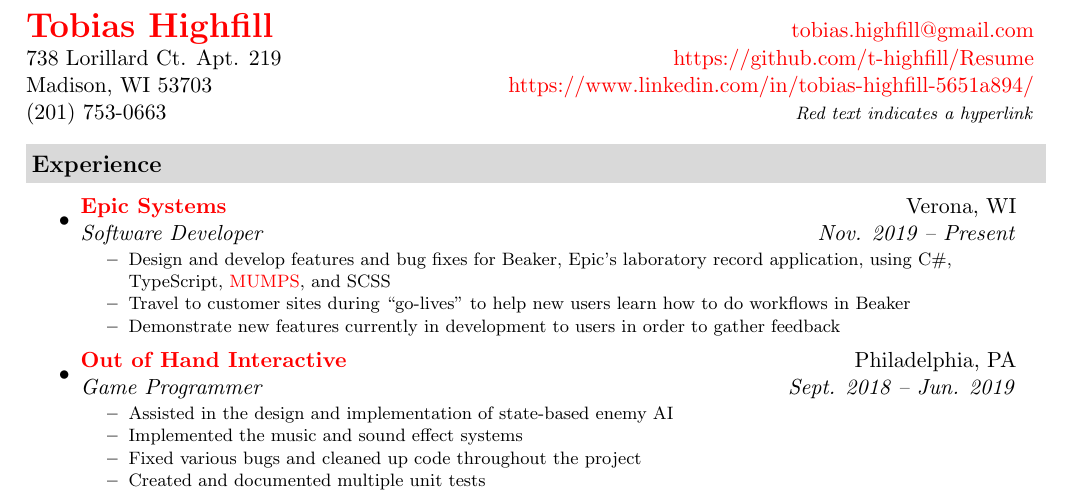
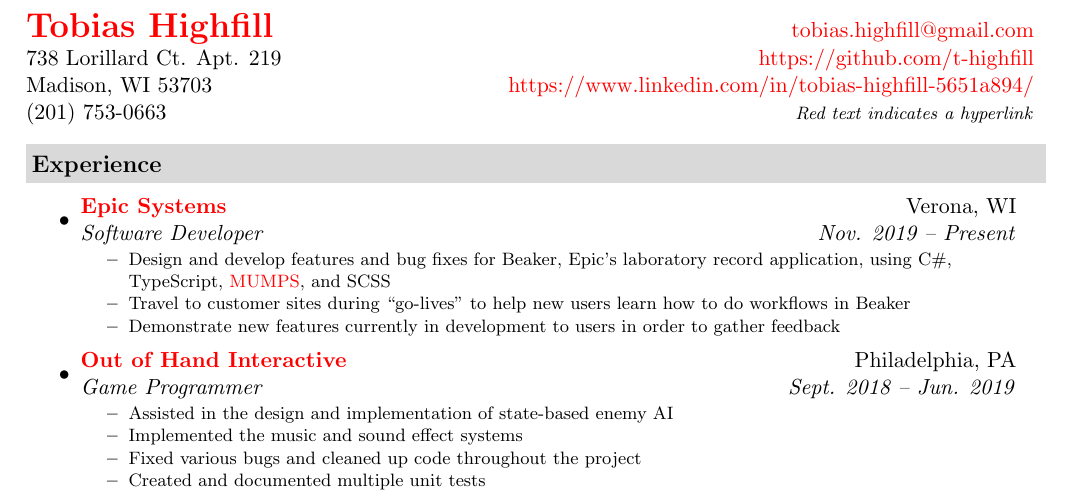
Before and after one commit to t-highfill/Resume, a LaTeX CV (Tobias_Highfill_Resume.tex): part of the page, cut so that both start at the same text. Compiled offline with pdfLaTeX.

Commit message:
Changed website link back to github profile

```diff
--- a/Tobias_Highfill_Resume.tex
+++ b/Tobias_Highfill_Resume.tex
@@ -47,7 +47,7 @@
 \end{tabular*}\vspace{-6pt}}
 
 \newcommand{\myemail}{tobias.highfill@gmail.com}
-\newcommand{\mywebsite}{https://github.com/t-highfill/Resume}
+\newcommand{\mywebsite}{https://github.com/t-highfill}
 \newcommand{\linkedin}{https://www.linkedin.com/in/tobias-highfill-5651a894/}
 
 \newcommand{\smallsect}[1]{{\footnotesize #1}}
```
